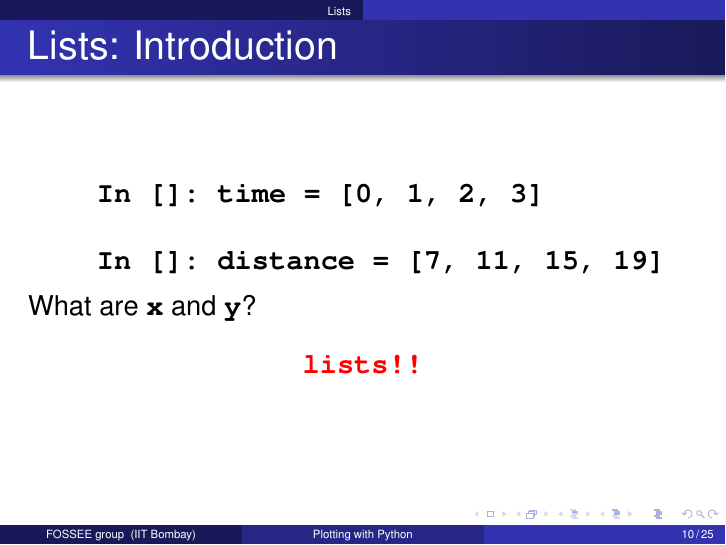
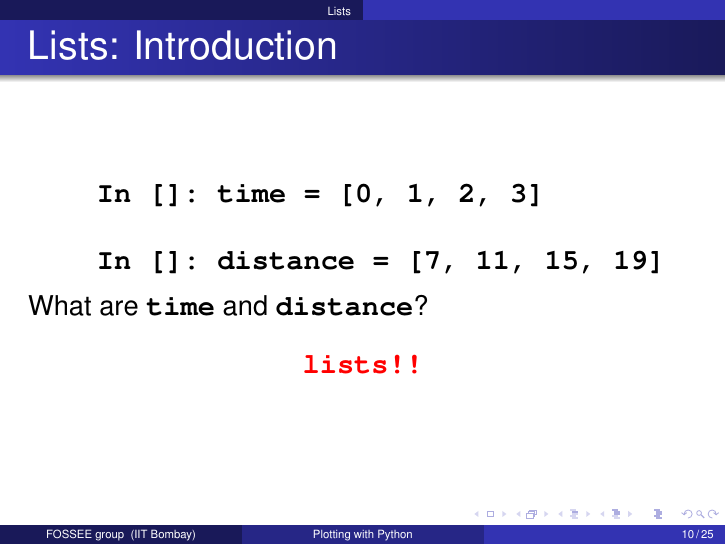
Before and after one commit to FOSSEE/workshops, LaTeX slides (day1/session2.tex): page 10 of 25. Compiled offline with pdfLaTeX.

Commit message:
Rectified the error on Slide 2 of Session2 in day1

```diff
--- a/day1/session2.tex
+++ b/day1/session2.tex
@@ -195,7 +195,7 @@ Out[]: <matplotlib.text.Text object at 0x98746ec>
     In []: distance = [7, 11, 15, 19]
 
   \end{lstlisting}
-What are \typ{x} and \typ{y}?\\
+What are \typ{time} and \typ{distance}?\\
 \begin{center}
 \alert{\typ{lists!!}}
 \end{center}
```
